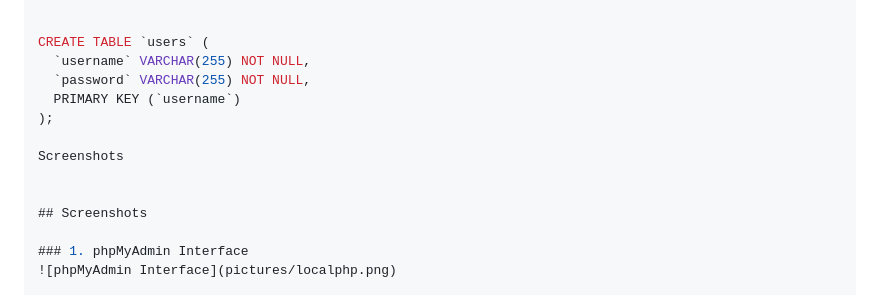
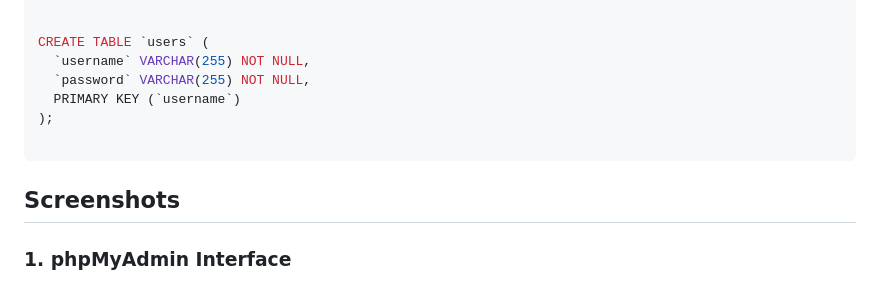
Before and after one commit to jaymeedoescode/Landing-Page-Animal-Translator, a Markdown page: README.md, the part around the change. Rendered like a GitHub page.

````diff
--- a/README.md
+++ b/README.md
@@ -92,8 +92,7 @@ CREATE TABLE `users` (
   PRIMARY KEY (`username`)
 );
 
-Screenshots
-
+```
 
 ## Screenshots
 
````
